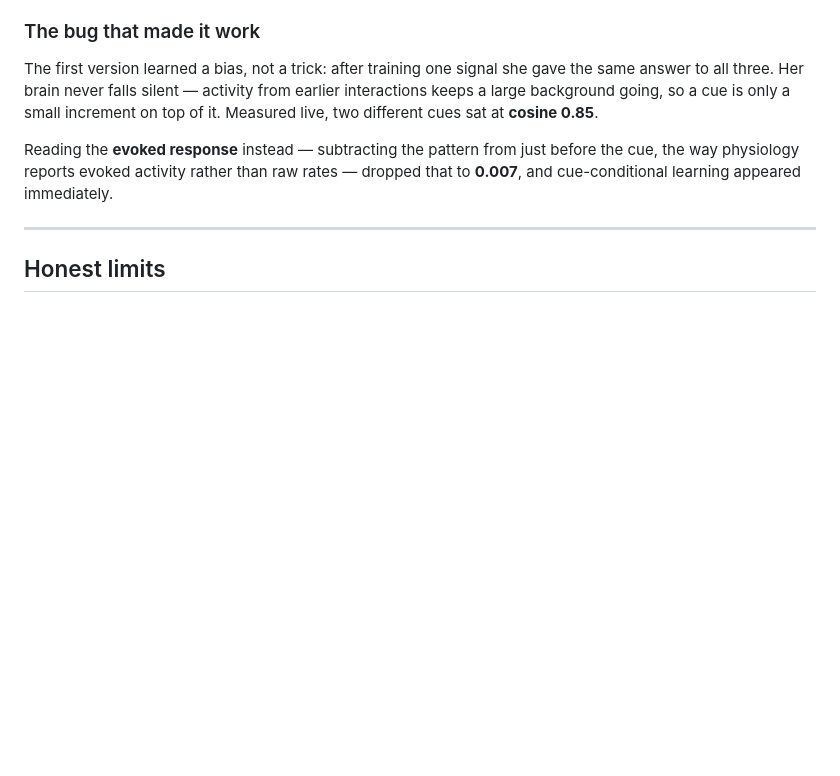
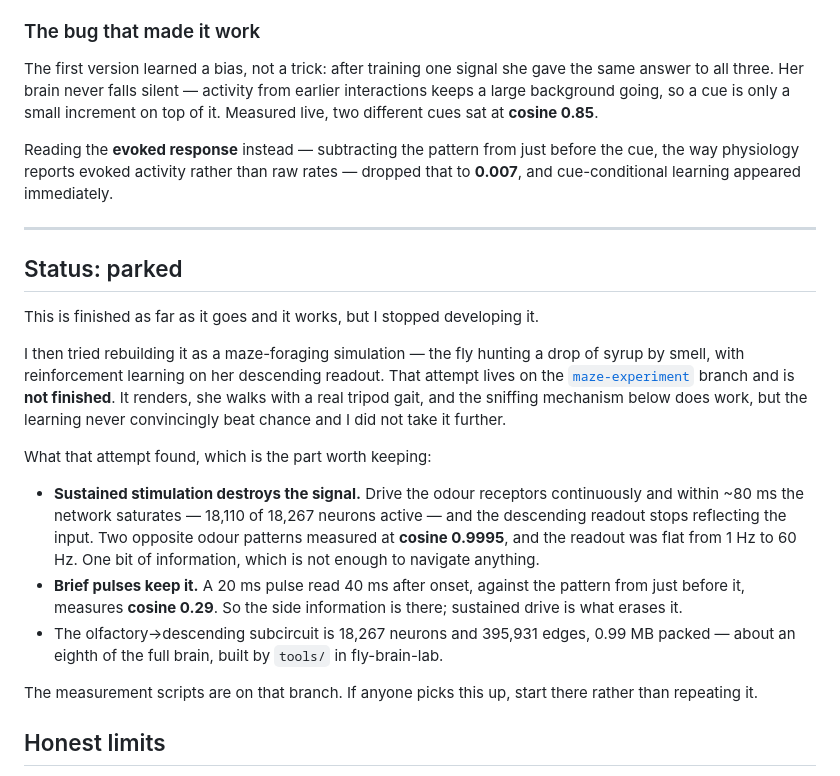
Before and after one commit to RaphaelSR/fly-vial, a Markdown page: README.md, the part around the change. GitHub-like rendering; blank space fills up the shorter version.

Commit message:
docs: mark this as parked, and point at the maze attempt
The pet game works and is what the live page serves. A later attempt to rebuild it
as a maze-foraging simulation did not get far enough to be worth publishing, so it
stays on the maze-experiment branch rather than replacing this.

Records the finding from that attempt that is worth keeping: under sustained drive
the network saturates and the descending readout carries one bit (cosine 0.9995
between opposite odour patterns, flat from 1 to 60 Hz), while a brief 20 ms pulse
read at 40 ms keeps the information (cosine 0.29).

```diff
--- a/README.md
+++ b/README.md
@@ -73,6 +73,33 @@ that to **0.007**, and cue-conditional learning appeared immediately.
 
 ---
 
+## Status: parked
+
+This is finished as far as it goes and it works, but I stopped developing it.
+
+I then tried rebuilding it as a maze-foraging simulation — the fly hunting a drop
+of syrup by smell, with reinforcement learning on her descending readout. That
+attempt lives on the [`maze-experiment`](../../tree/maze-experiment) branch and is
+**not finished**. It renders, she walks with a real tripod gait, and the sniffing
+mechanism below does work, but the learning never convincingly beat chance and I
+did not take it further.
+
+What that attempt found, which is the part worth keeping:
+
+- **Sustained stimulation destroys the signal.** Drive the odour receptors
+  continuously and within ~80 ms the network saturates — 18,110 of 18,267 neurons
+  active — and the descending readout stops reflecting the input. Two opposite
+  odour patterns measured at **cosine 0.9995**, and the readout was flat from 1 Hz
+  to 60 Hz. One bit of information, which is not enough to navigate anything.
+- **Brief pulses keep it.** A 20 ms pulse read 40 ms after onset, against the
+  pattern from just before it, measures **cosine 0.29**. So the side information is
+  there; sustained drive is what erases it.
+- The olfactory→descending subcircuit is 18,267 neurons and 395,931 edges, 0.99 MB
+  packed — about an eighth of the full brain, built by `tools/` in fly-brain-lab.
+
+The measurement scripts are on that branch. If anyone picks this up, start there
+rather than repeating it.
+
 ## Honest limits
 
 - The brain has **no plasticity**. Nothing you do changes a synapse. Only the
```
